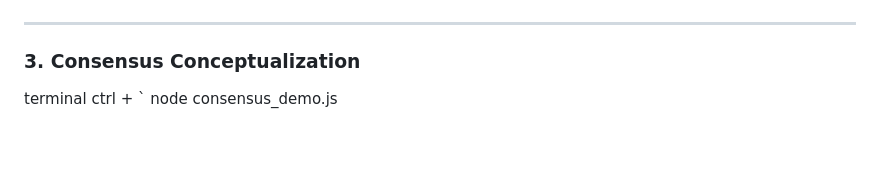
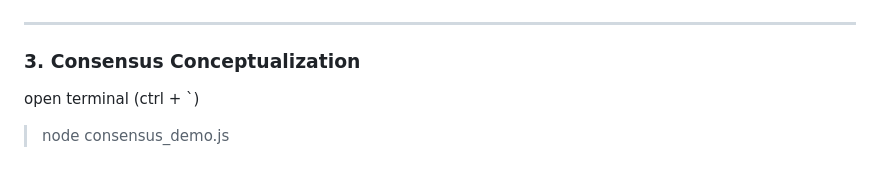
Before and after one commit to Nishi701/Blockchain-mini-task-1, a Markdown page: README.md, the part around the change. Drawn GitHub-style; blank space fills up the shorter version.

```diff
--- a/README.md
+++ b/README.md
@@ -87,5 +87,5 @@ Delegated Proof of Stake is like a voting system. Coin holders vote to elect a s
 ---
 
 ### 3. Consensus Conceptualization
-terminal ctrl + `
-node consensus_demo.js
+open terminal (ctrl + `)
+>node consensus_demo.js
```
